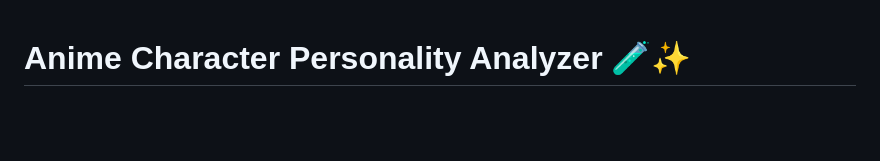
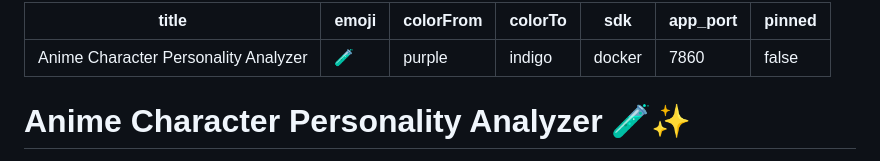
Before and after one commit to Krati-orbit/Anime-character-personality-analyzer, a Markdown page: README.md, the part around the change. Drawn GitHub-style; blank space fills up the shorter version.

Commit message:
chore: add Hugging Face metadata block to README.md

```diff
--- a/README.md
+++ b/README.md
@@ -1,3 +1,13 @@
+---
+title: Anime Character Personality Analyzer
+emoji: 🧪
+colorFrom: purple
+colorTo: indigo
+sdk: docker
+app_port: 7860
+pinned: false
+---
+
 # Anime Character Personality Analyzer 🧪✨
 
 A premium, modern web application that analyzes your personality through a 10-question quiz and matches you with an iconic anime character. Under the hood, it projects your choices into a 10-dimensional personality trait vector and classifies it using a **K-Nearest Neighbors (KNN) Machine Learning model (n_neighbors=3)**.
```
